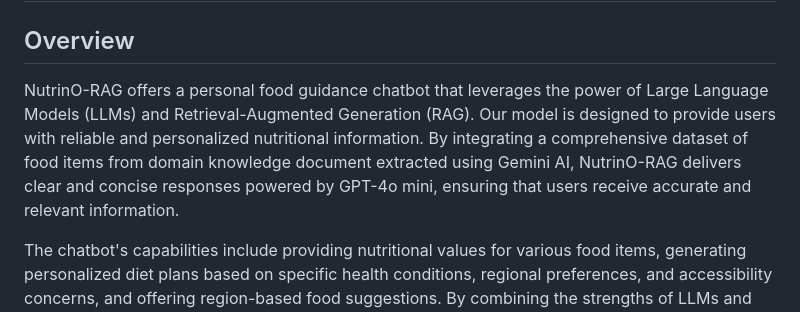
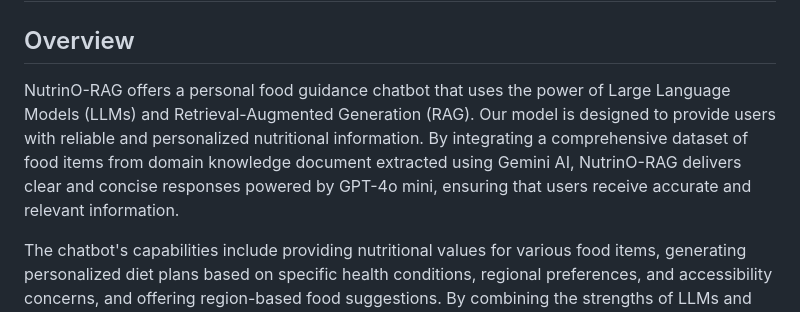
Before and after one commit to HXMAN76/NutrinO-RAG, a Markdown page: README.md, the part around the change. GitHub-like rendering.

Commit message:
README.md (halfway-there)

```diff
--- a/README.md
+++ b/README.md
@@ -9,7 +9,7 @@
 
 
 ## Overview
-NutrinO-RAG offers a personal food guidance chatbot that leverages the power of Large Language Models (LLMs) and Retrieval-Augmented Generation (RAG). Our model is designed to provide users with reliable and personalized nutritional information. By integrating a comprehensive dataset of food items from domain knowledge document extracted using Gemini AI, NutrinO-RAG delivers clear and concise responses powered by GPT-4o mini, ensuring that users receive accurate and relevant information.
+NutrinO-RAG offers a personal food guidance chatbot that uses the power of Large Language Models (LLMs) and Retrieval-Augmented Generation (RAG). Our model is designed to provide users with reliable and personalized nutritional information. By integrating a comprehensive dataset of food items from domain knowledge document extracted using Gemini AI, NutrinO-RAG delivers clear and concise responses powered by GPT-4o mini, ensuring that users receive accurate and relevant information.
 
 The chatbot's capabilities include providing nutritional values for various food items, generating personalized diet plans based on specific health conditions, regional preferences, and accessibility concerns, and offering region-based food suggestions. By combining the strengths of LLMs and RAG, NutrinO-RAG provides an intuitive and user-friendly experience that helps users make informed dietary choices, ultimately contributing to better health and well-being.
 
```
